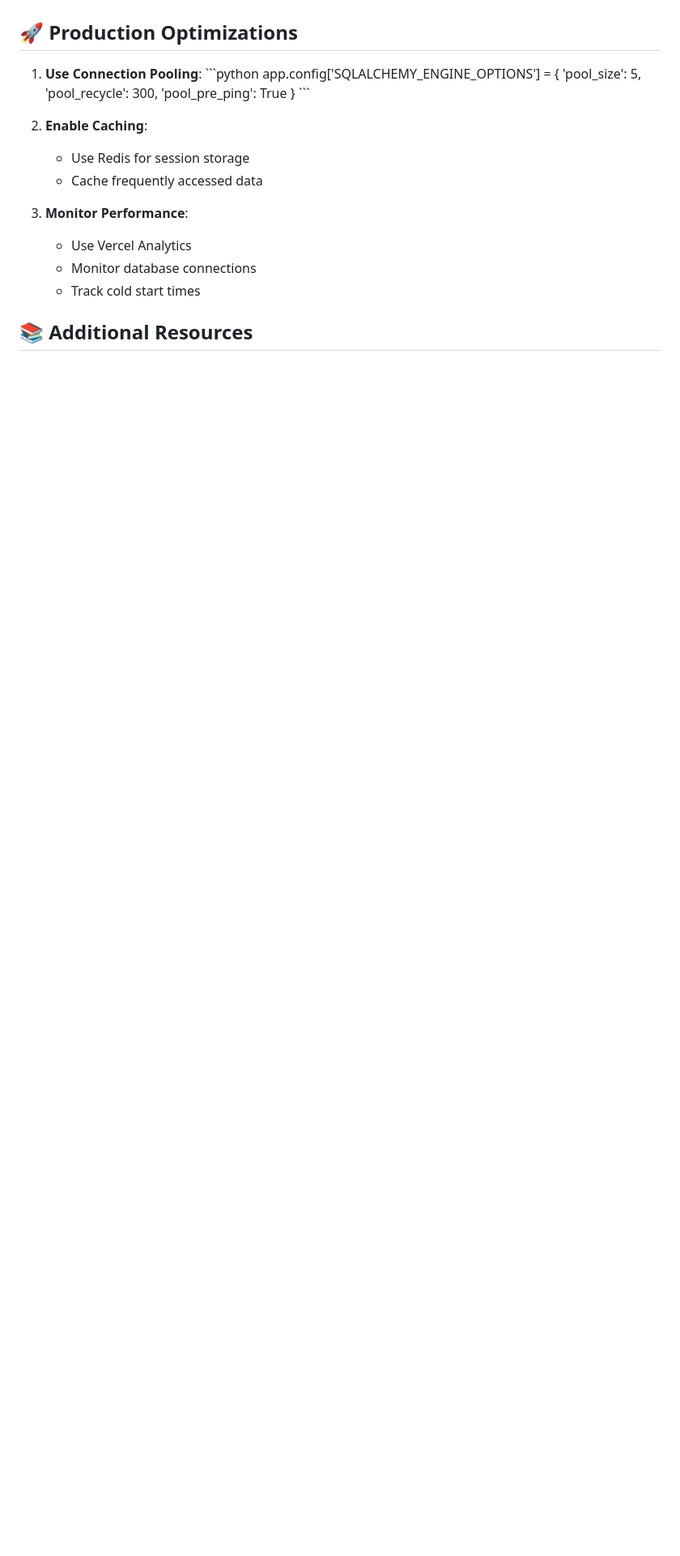
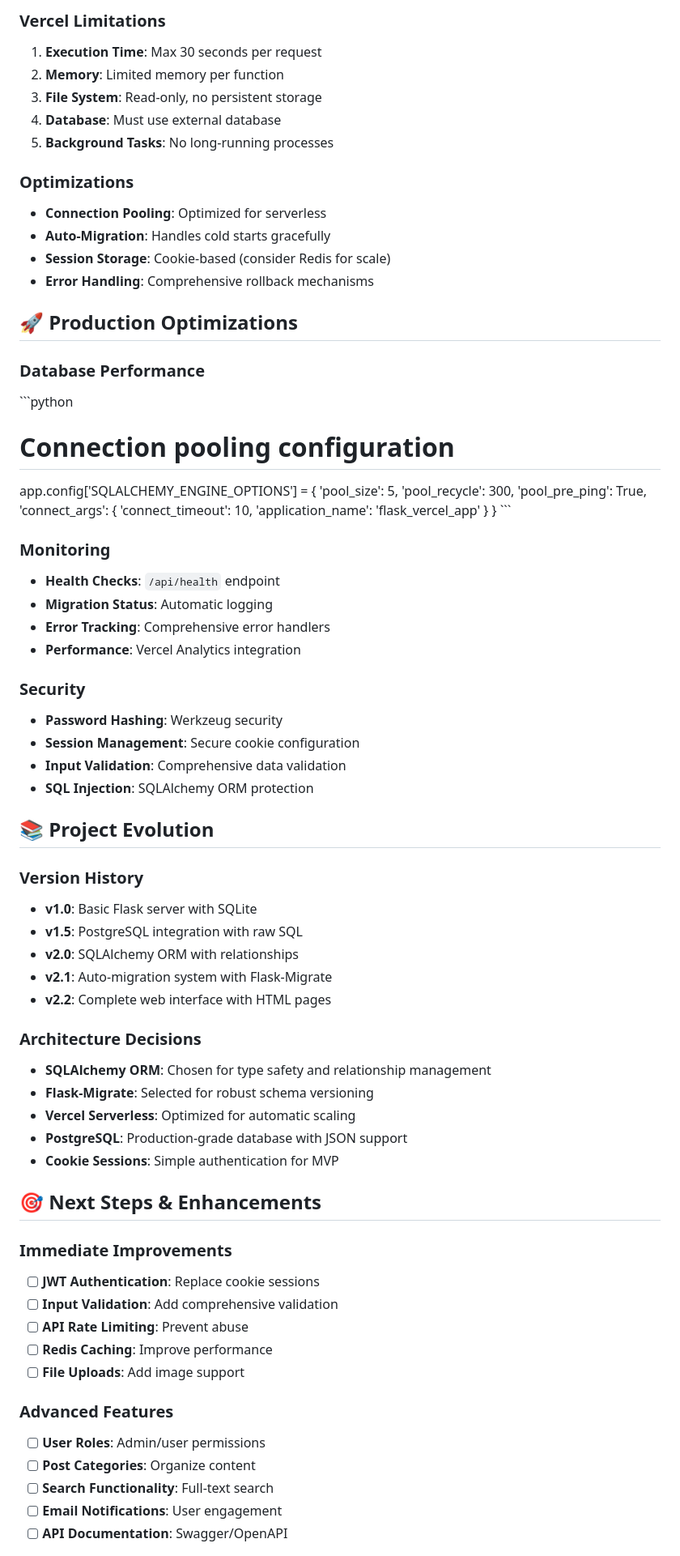
Before and after one commit to RobinsonLaw/login_server_demo, a Markdown page: README.md, the part around one of its changes. Shown at 81% size. Rendered like a GitHub page; blank space fills up the shorter version.

```diff
--- a/README.md
+++ b/README.md
@@ -224,22 +305,73 @@ vercel dev
+### **Vercel Limitations**
+1. **Execution Time**: Max 30 seconds per request
+2. **Memory**: Limited memory per function
+3. **File System**: Read-only, no persistent storage
+4. **Database**: Must use external database
+5. **Background Tasks**: No long-running processes
+
+### **Optimizations**
+- **Connection Pooling**: Optimized for serverless
+- **Auto-Migration**: Handles cold starts gracefully
+- **Session Storage**: Cookie-based (consider Redis for scale)
+- **Error Handling**: Comprehensive rollback mechanisms
+
 ## 🚀 Production Optimizations
 
-1. **Use Connection Pooling**:
-   \`\`\`python
-   app.config['SQLALCHEMY_ENGINE_OPTIONS'] = {
-       'pool_size': 5,
-       'pool_recycle': 300,
-       'pool_pre_ping': True
-   }
-   \`\`\`
+### **Database Performance**
+\`\`\`python
+# Connection pooling configuration
+app.config['SQLALCHEMY_ENGINE_OPTIONS'] = {
+    'pool_size': 5,
+    'pool_recycle': 300,
+    'pool_pre_ping': True,
+    'connect_args': {
+        'connect_timeout': 10,
+        'application_name': 'flask_vercel_app'
+    }
+}
+\`\`\`
 
-2. **Enable Caching**:
-   - Use Redis for session storage
-   - Cache frequently accessed data
+### **Monitoring**
+- **Health Checks**: `/api/health` endpoint
+- **Migration Status**: Automatic logging
+- **Error Tracking**: Comprehensive error handlers
+- **Performance**: Vercel Analytics integration
 
-3. **Monitor Performance**:
-   - Use Vercel Analytics
-   - Monitor database connections
-   - Track cold start times
+### **Security**
+- **Password Hashing**: Werkzeug security
+- **Session Management**: Secure cookie configuration
+- **Input Validation**: Comprehensive data validation
+- **SQL Injection**: SQLAlchemy ORM protection
 
-## 📚 Additional Resources
+## 📚 Project Evolution
 
+### **Version History**
+- **v1.0**: Basic Flask server with SQLite
+- **v1.5**: PostgreSQL integration with raw SQL
+- **v2.0**: SQLAlchemy ORM with relationships
+- **v2.1**: Auto-migration system with Flask-Migrate
+- **v2.2**: Complete web interface with HTML pages
+
+### **Architecture Decisions**
+- **SQLAlchemy ORM**: Chosen for type safety and relationship management
+- **Flask-Migrate**: Selected for robust schema versioning
+- **Vercel Serverless**: Optimized for automatic scaling
+- **PostgreSQL**: Production-grade database with JSON support
+- **Cookie Sessions**: Simple authentication for MVP
+
+## 🎯 Next Steps & Enhancements
+
+### **Immediate Improvements**
+- [ ] **JWT Authentication**: Replace cookie sessions
+- [ ] **Input Validation**: Add comprehensive validation
+- [ ] **API Rate Limiting**: Prevent abuse
+- [ ] **Redis Caching**: Improve performance
+- [ ] **File Uploads**: Add image support
+
+### **Advanced Features**
+- [ ] **User Roles**: Admin/user permissions
+- [ ] **Post Categories**: Organize content
+- [ ] **Search Functionality**: Full-text search
+- [ ] **Email Notifications**: User engagement
+- [ ] **API Documentation**: Swagger/OpenAPI
+
```
Also changed, not shown: other parts of README.md (+257 -132 lines).
